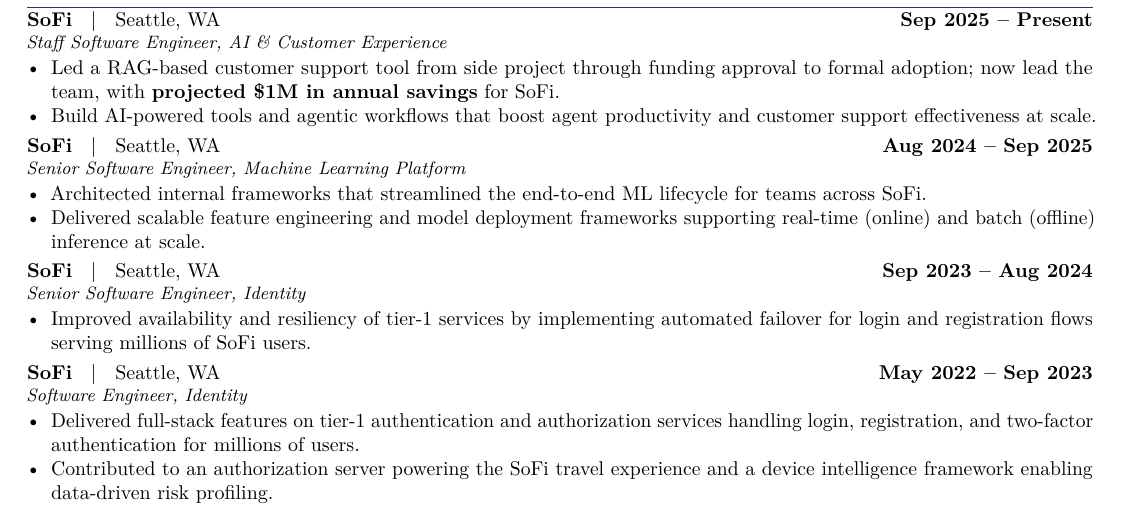
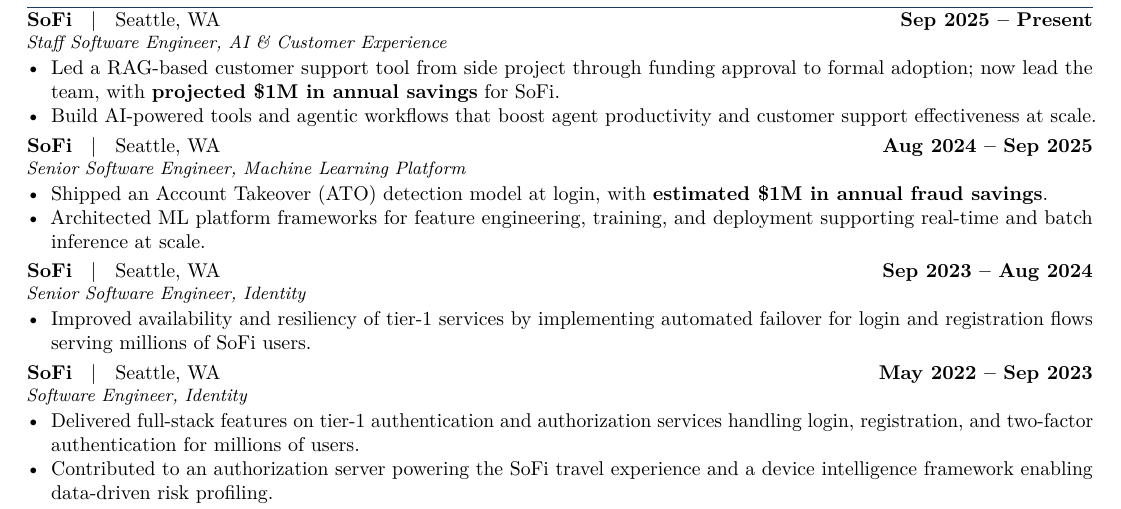
Before and after one commit to pranshubheda/pranshu-cv, a LaTeX CV (pranshu_bheda_cv.tex): part of the page, cut so that both start at the same text. Compiled offline with pdfLaTeX.

Commit message:
Add ATO detection model win to ML Platform role

```diff
--- a/pranshu_bheda_cv.tex
+++ b/pranshu_bheda_cv.tex
@@ -80,8 +80,8 @@
 \vspace{2pt}
 \employer{SoFi}{Seattle, WA}{Aug 2024 -- Sep 2025}{Senior Software Engineer, Machine Learning Platform}
 \begin{cvitems}
-  \item Architected internal frameworks that streamlined the end-to-end ML lifecycle for teams across SoFi.
-  \item Delivered scalable feature engineering and model deployment frameworks supporting real-time (online) and batch (offline) inference at scale.
+  \item Shipped an Account Takeover (ATO) detection model at login, with \textbf{estimated \$1M in annual fraud savings}.
+  \item Architected ML platform frameworks for feature engineering, training, and deployment supporting real-time and batch inference at scale.
 \end{cvitems}
 
 \vspace{2pt}
```
